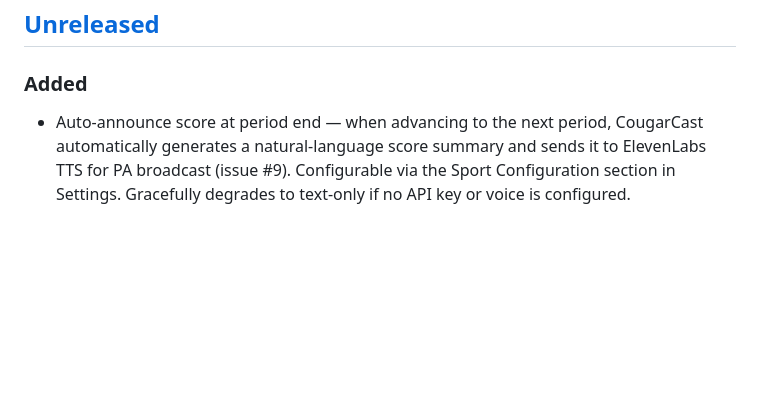
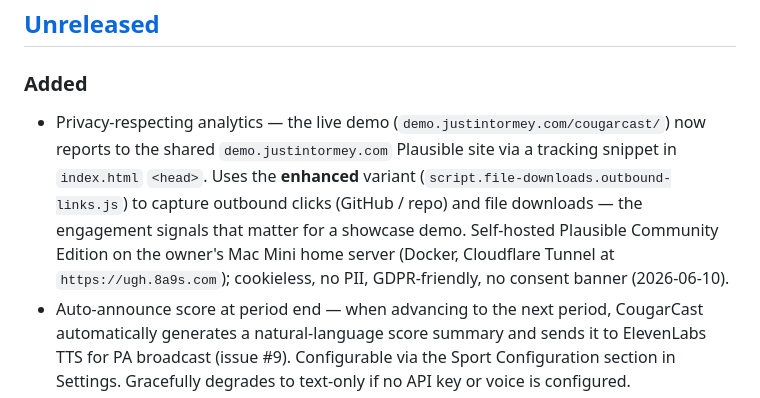
Before and after one commit to justintormey/CougarCast, a Markdown page: CHANGELOG.md, the part around the change. Drawn GitHub-style; blank space fills up the shorter version.

```diff
--- a/CHANGELOG.md
+++ b/CHANGELOG.md
@@ -10,6 +10,7 @@ Versioning follows [Semantic Versioning](https://semver.org/spec/v2.0.0.html).
 ## [Unreleased]
 
 ### Added
+- Privacy-respecting analytics — the live demo (`demo.justintormey.com/cougarcast/`) now reports to the shared `demo.justintormey.com` Plausible site via a tracking snippet in `index.html` `<head>`. Uses the **enhanced** variant (`script.file-downloads.outbound-links.js`) to capture outbound clicks (GitHub / repo) and file downloads — the engagement signals that matter for a showcase demo. Self-hosted Plausible Community Edition on the owner's Mac Mini home server (Docker, Cloudflare Tunnel at `https://ugh.8a9s.com`); cookieless, no PII, GDPR-friendly, no consent banner (2026-06-10).
 - Auto-announce score at period end — when advancing to the next period, CougarCast automatically generates a natural-language score summary and sends it to ElevenLabs TTS for PA broadcast (issue #9). Configurable via the Sport Configuration section in Settings. Gracefully degrades to text-only if no API key or voice is configured.
 - `autoAnnouncePeriodEnd` field in `gameState` (persisted to localStorage, default `true`) — controls whether period-end score announcements play automatically
 - Atmosphere / crowd ambient loop — fourth and final PA audio layer (issue #10). Runs on a separate audio graph from the event-triggered cue track; persists through goal horns, walkup songs, and TTS announcements; manually started/stopped via the Music tab; volume-controlled via a live-gain slider (no restart required). Stored in IndexedDB alongside other cues.
```
Also changed, not shown: history.md (+15 -0 lines).
